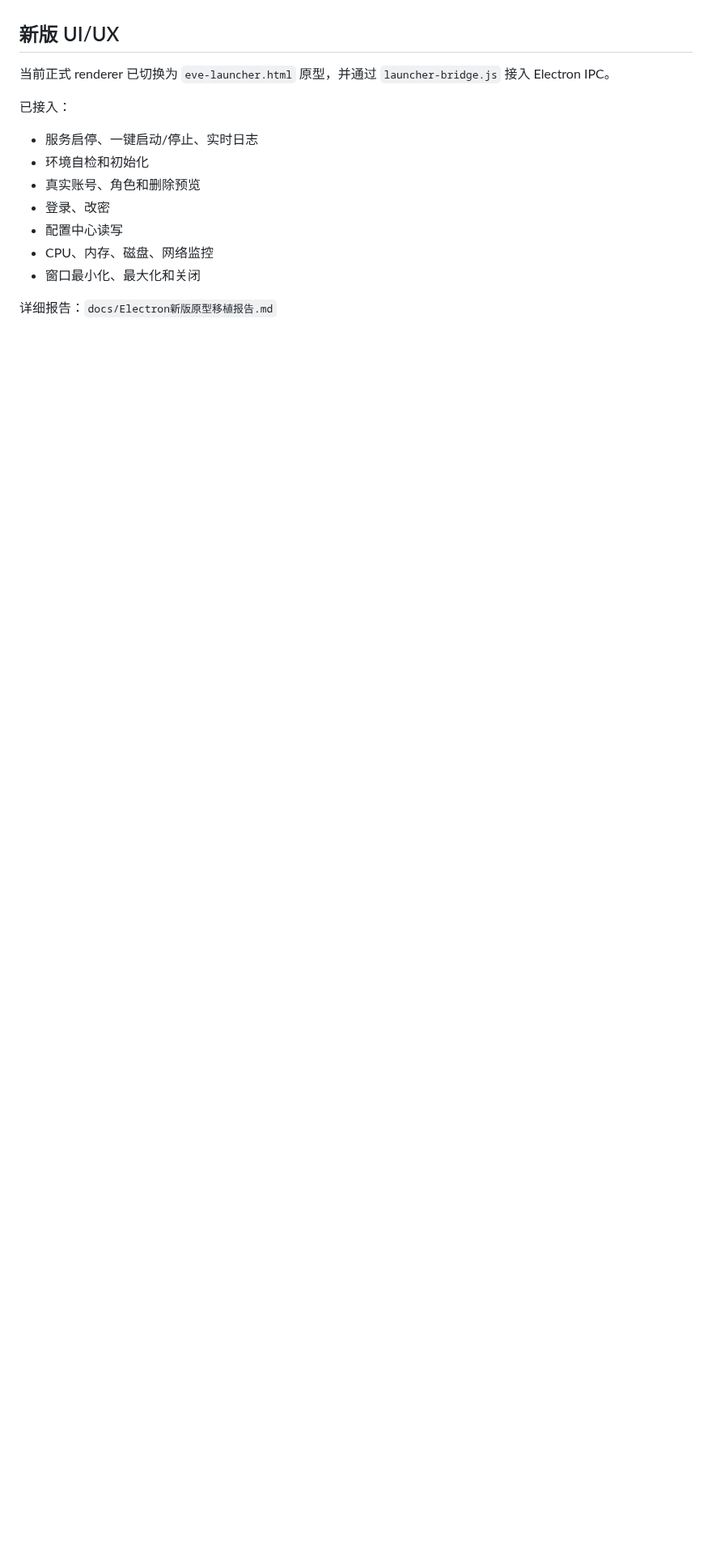
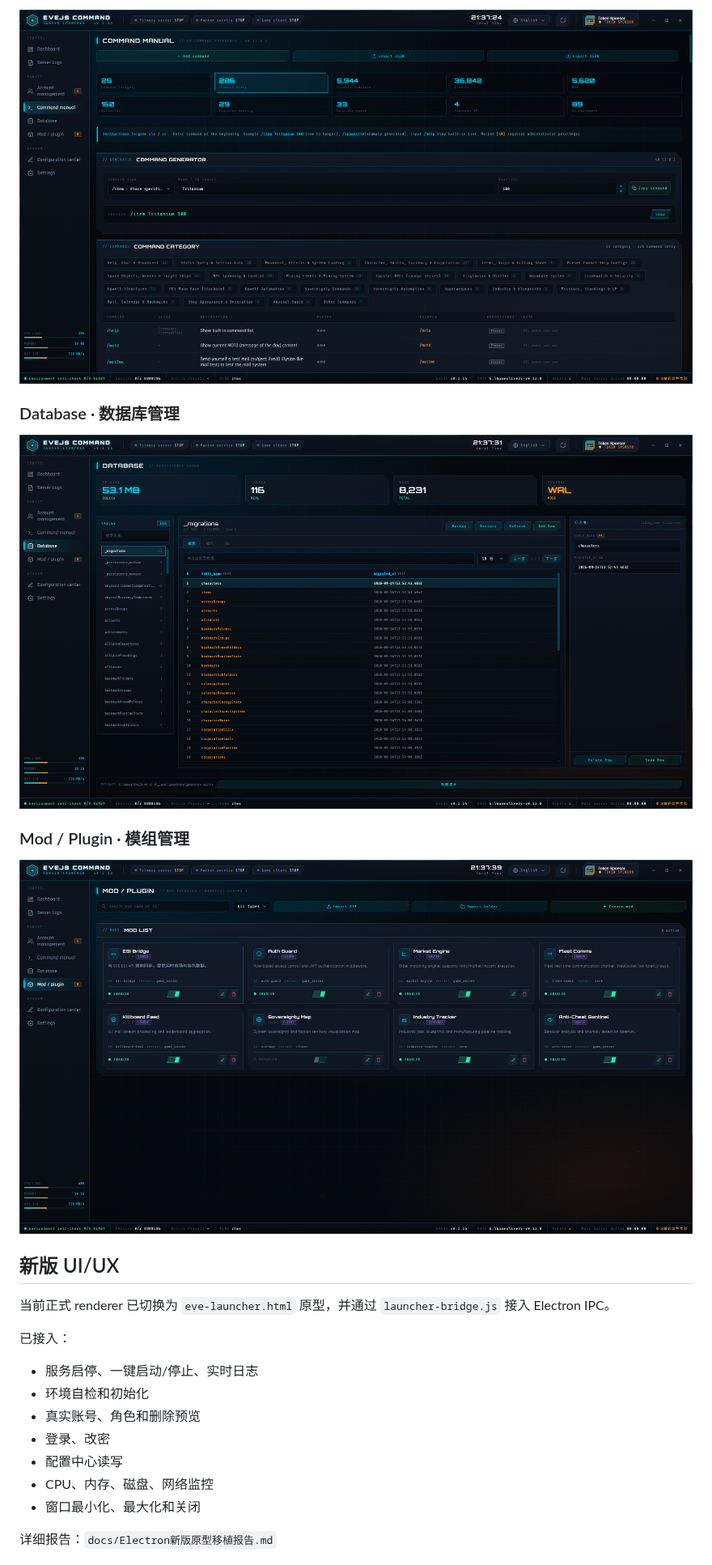
Before and after one commit to diguo520/EVEjs-launcher, a Markdown page: README.md, the part around one of its changes. Shown at 81% size. GitHub-like rendering; pictures changed too: docs/screenshots/03-command-manual.png (added), docs/screenshots/04-database.png (added), docs/screenshots/05-mod-plugin.png (added); blank space fills up the shorter version.

```diff
--- a/README.md
+++ b/README.md
@@ -4,3 +19,13 @@ EVE Online Neocom 风格一键启动器，基于《EveJS 启动器技术方案.m
+![Command Manual](docs/screenshots/03-command-manual.png)
+
+### Database · 数据库管理
+
+![Database](docs/screenshots/04-database.png)
+
+### Mod / Plugin · 模组管理
+
+![Mod / Plugin](docs/screenshots/05-mod-plugin.png)
+
 
 ## 新版 UI/UX
 
```
Also changed, not shown: other parts of README.md (+15 -0 lines), docs/screenshots/01-dashboard.png (added), docs/screenshots/02-account-management.png (added).
